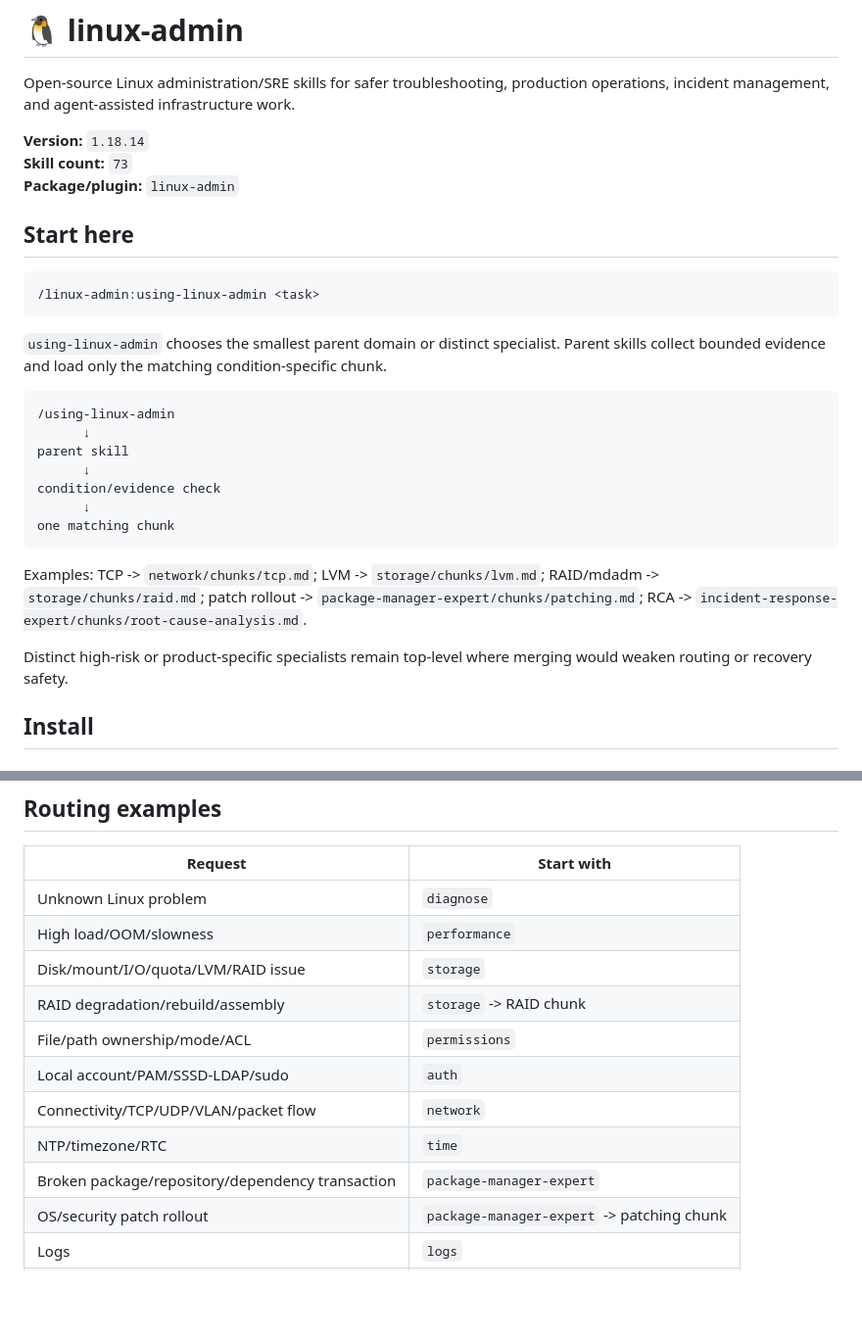
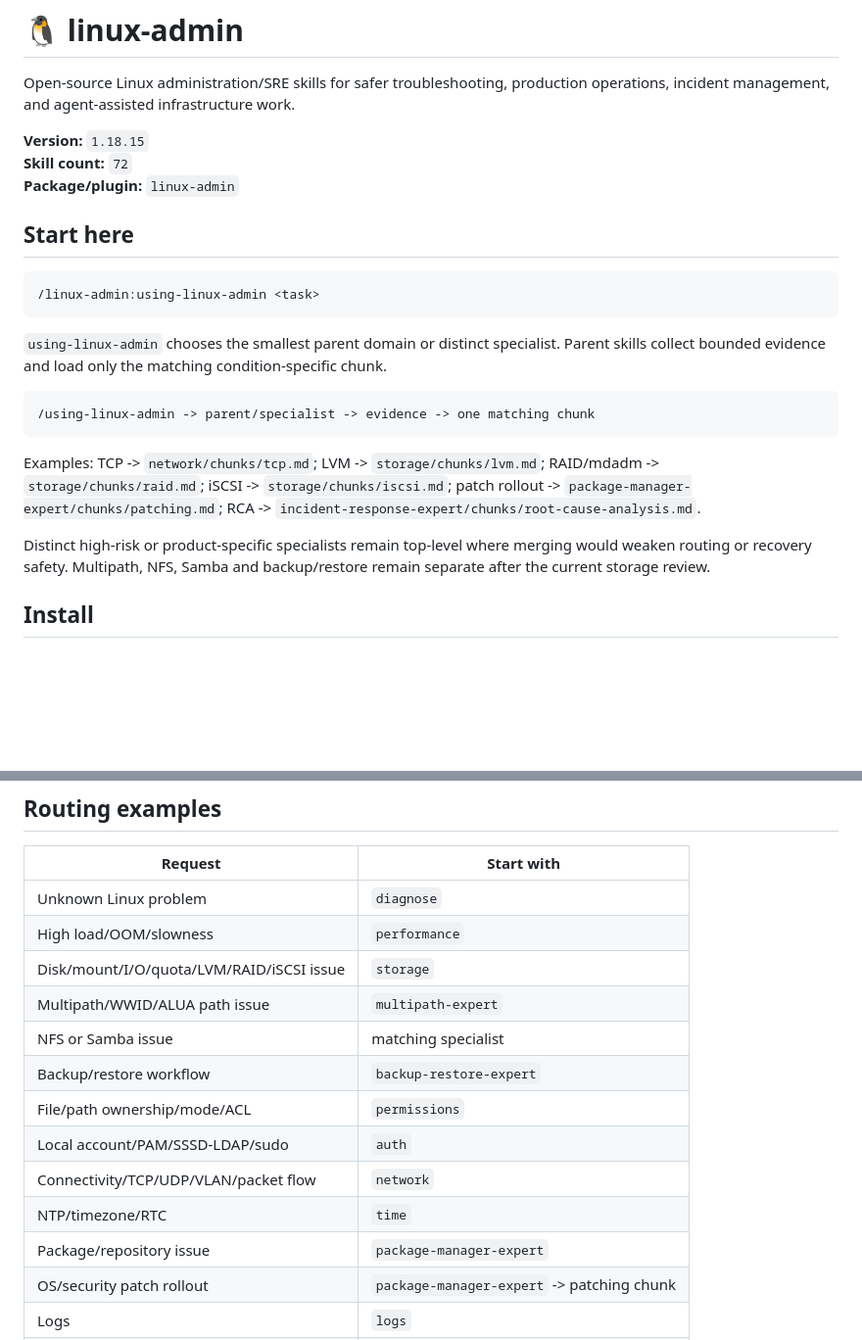
Before and after one commit to rushikeshsakharleofficial/we-are-linux-administrators, a Markdown page: README.md, 2 parts joined by grey strips. Shown at 98% size. Rendered like a GitHub page; blank space fills up the shorter version.

Commit message:
docs: document iSCSI storage consolidation

````diff
--- a/README.md
+++ b/README.md
@@ -2,8 +2,8 @@
 
 Open-source Linux administration/SRE skills for safer troubleshooting, production operations, incident management, and agent-assisted infrastructure work.
 
-**Version:** `1.18.14`
-**Skill count:** `73`
+**Version:** `1.18.15`
+**Skill count:** `72`
 **Package/plugin:** `linux-admin`
 
 ## Start here
@@ -15,18 +15,12 @@ Open-source Linux administration/SRE skills for safer troubleshooting, productio
 `using-linux-admin` chooses the smallest parent domain or distinct specialist. Parent skills collect bounded evidence and load only the matching condition-specific chunk.
 
 ```text
-/using-linux-admin
-      ↓
-parent skill
-      ↓
-condition/evidence check
-      ↓
-one matching chunk
+/using-linux-admin -> parent/specialist -> evidence -> one matching chunk
 ```
 
-Examples: TCP -> `network/chunks/tcp.md`; LVM -> `storage/chunks/lvm.md`; RAID/mdadm -> `storage/chunks/raid.md`; patch rollout -> `package-manager-expert/chunks/patching.md`; RCA -> `incident-response-expert/chunks/root-cause-analysis.md`.
+Examples: TCP -> `network/chunks/tcp.md`; LVM -> `storage/chunks/lvm.md`; RAID/mdadm -> `storage/chunks/raid.md`; iSCSI -> `storage/chunks/iscsi.md`; patch rollout -> `package-manager-expert/chunks/patching.md`; RCA -> `incident-response-expert/chunks/root-cause-analysis.md`.
 
-Distinct high-risk or product-specific specialists remain top-level where merging would weaken routing or recovery safety.
+Distinct high-risk or product-specific specialists remain top-level where merging would weaken routing or recovery safety. Multipath, NFS, Samba and backup/restore remain separate after the current storage review.
 
 ## Install
 
@@ -56,13 +50,15 @@ linux-admin install-global
 |---|---|
 | Unknown Linux problem | `diagnose` |
 | High load/OOM/slowness | `performance` |
-| Disk/mount/I/O/quota/LVM/RAID issue | `storage` |
-| RAID degradation/rebuild/assembly | `storage` -> RAID chunk |
+| Disk/mount/I/O/quota/LVM/RAID/iSCSI issue | `storage` |
+| Multipath/WWID/ALUA path issue | `multipath-expert` |
+| NFS or Samba issue | matching specialist |
+| Backup/restore workflow | `backup-restore-expert` |
 | File/path ownership/mode/ACL | `permissions` |
 | Local account/PAM/SSSD-LDAP/sudo | `auth` |
 | Connectivity/TCP/UDP/VLAN/packet flow | `network` |
 | NTP/timezone/RTC | `time` |
-| Broken package/repository/dependency transaction | `package-manager-expert` |
+| Package/repository issue | `package-manager-expert` |
 | OS/security patch rollout | `package-manager-expert` -> patching chunk |
 | Logs | `logs` |
 | Active incident/RCA | `incident-response-expert` |
````
